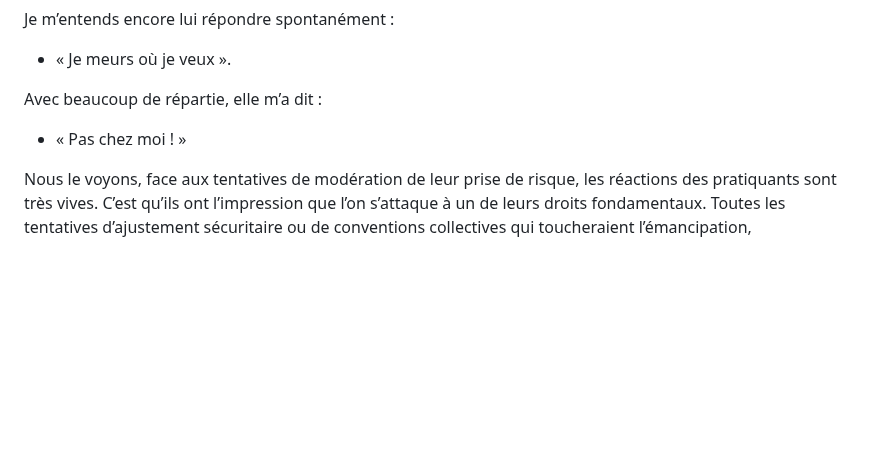
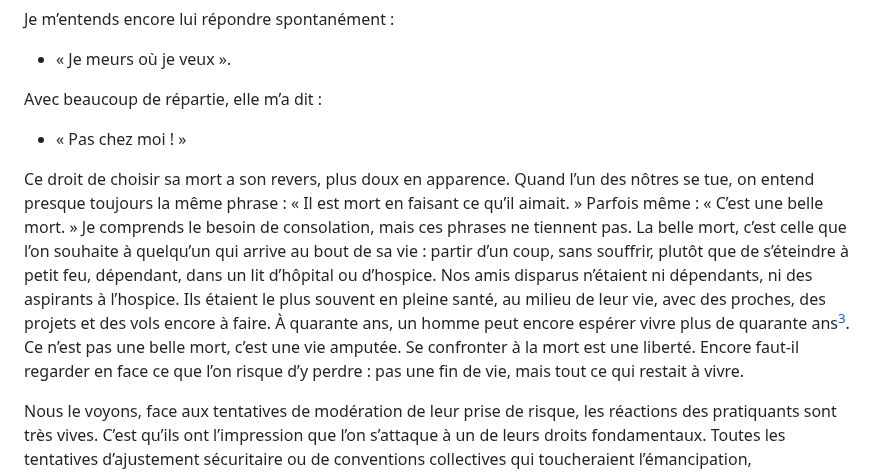
Before and after one commit to julien66/pgsecurite, a Markdown page: chapitres/13-la-liberte-du-vol-libre.md, the part around one of its changes. GitHub-like rendering; blank space fills up the shorter version.

Commit message:
La liberté du vol libre : répondre à l'argument de la « belle mort »
Co-Authored-By: Claude Opus 5.5 <noreply@anthropic.com>
Claude-Session: https://claude.ai/code/session_014bBPrStoD1rGPgsPoNBKAq

```diff
--- a/chapitres/13-la-liberte-du-vol-libre.md
+++ b/chapitres/13-la-liberte-du-vol-libre.md
@@ -51,6 +51,8 @@ Avec beaucoup de répartie, elle m’a dit :
 
 - « Pas chez moi \! »
 
+Ce droit de choisir sa mort a son revers, plus doux en apparence. Quand l’un des nôtres se tue, on entend presque toujours la même phrase : « Il est mort en faisant ce qu’il aimait. » Parfois même : « C’est une belle mort. » Je comprends le besoin de consolation, mais ces phrases ne tiennent pas. La belle mort, c’est celle que l’on souhaite à quelqu’un qui arrive au bout de sa vie : partir d’un coup, sans souffrir, plutôt que de s’éteindre à petit feu, dépendant, dans un lit d’hôpital ou d’hospice. Nos amis disparus n’étaient ni dépendants, ni des aspirants à l’hospice. Ils étaient le plus souvent en pleine santé, au milieu de leur vie, avec des proches, des projets et des vols encore à faire. À quarante ans, un homme peut encore espérer vivre plus de quarante ans[^c-insee-esperance]. Ce n’est pas une belle mort, c’est une vie amputée. Se confronter à la mort est une liberté. Encore faut-il regarder en face ce que l’on risque d’y perdre : pas une fin de vie, mais tout ce qui restait à vivre.
+
 Nous le voyons, face aux tentatives de modération de leur prise de risque, les réactions des pratiquants sont très vives. C’est qu’ils ont l’impression que l’on s’attaque à un de leurs droits fondamentaux. Toutes les tentatives d’ajustement sécuritaire ou de conventions collectives qui toucheraient l’émancipation, l’accessibilité, l’affranchissement et la liberté ultime du vol libre sont insupportables parce qu’elles symbolisent l’oiseau que l’on met en cage. Les libéristes réclament massivement le droit d’assumer par eux-mêmes et sans modération extérieure leur engagement et leur prise de risque. Ils acceptent les discours préventifs et les actions de formation tant qu’ils ne menacent pas leur libre arbitre et la possibilité de s’investir dans leur activité selon les modalités qui leur sont propres. En revanche, les pilotes se méfient des formes de gestion collective de la sécurité et des réglementations qui pourraient, pensent-ils, réduire leur liberté fondamentale de voler ou les forcer à modifier leurs modalités individuelles de pratique.
 
 Cette opposition entre liberté individuelle et une forme de sécurité définie et organisée collectivement est renforcée par un autre mythe majeur de notre communauté.
```
Also changed, not shown: other parts of chapitres/13-la-liberte-du-vol-libre.md (+2 -0 lines).
